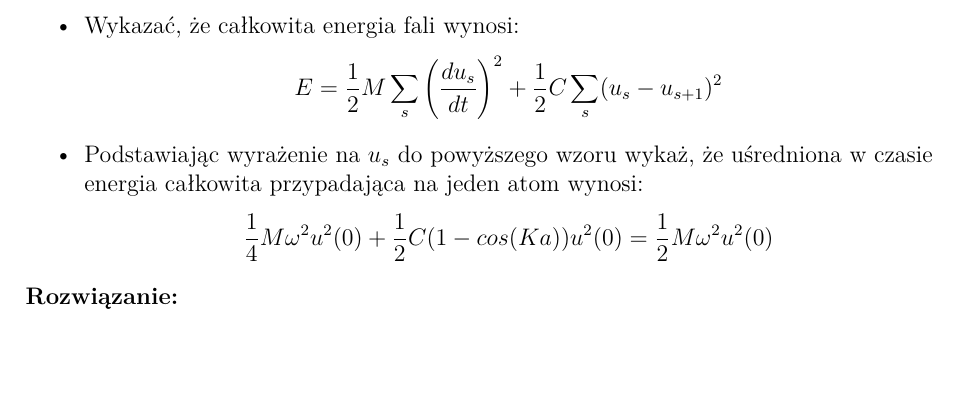
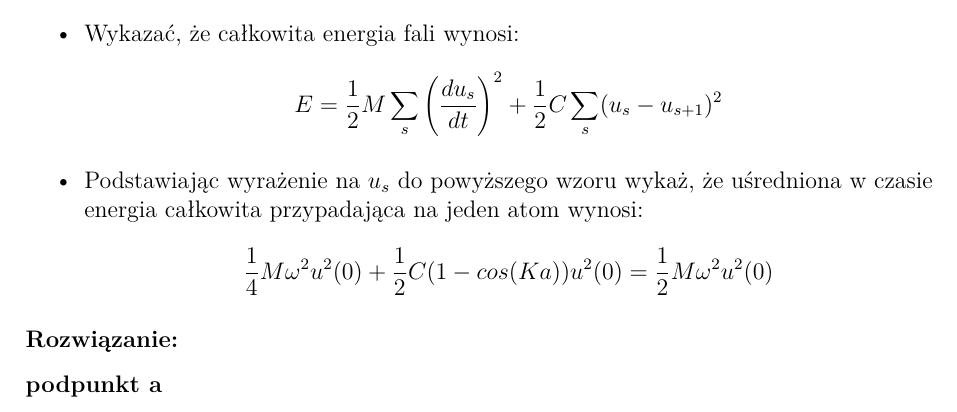
Before and after one commit to FizykaTechniczna95/FizykaFazySkondensowanej, a LaTeX document (ffs.tex, which reads solutions/33.tex): part of page 6 of 9 before the commit and part of page 6 of 10 after it, cut so that both start at the same text, the shorter picture padded with empty space. Compiled offline with pdfLaTeX.

Commit message:
Update 33.tex

```diff
--- a/solutions/33.tex
+++ b/solutions/33.tex
@@ -1 +1,2 @@
 \subsubsection*{Rozwiązanie:}
+\textbf{podpunkt a }
```
